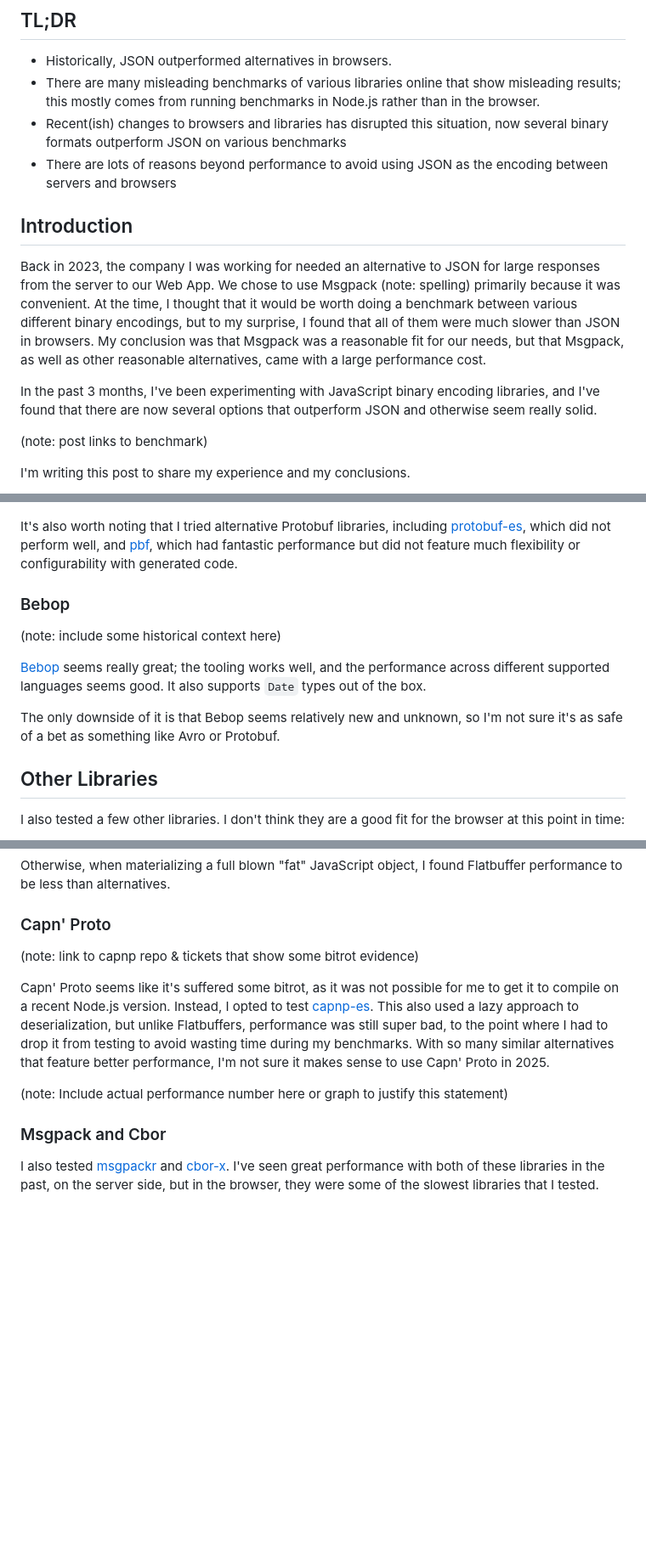
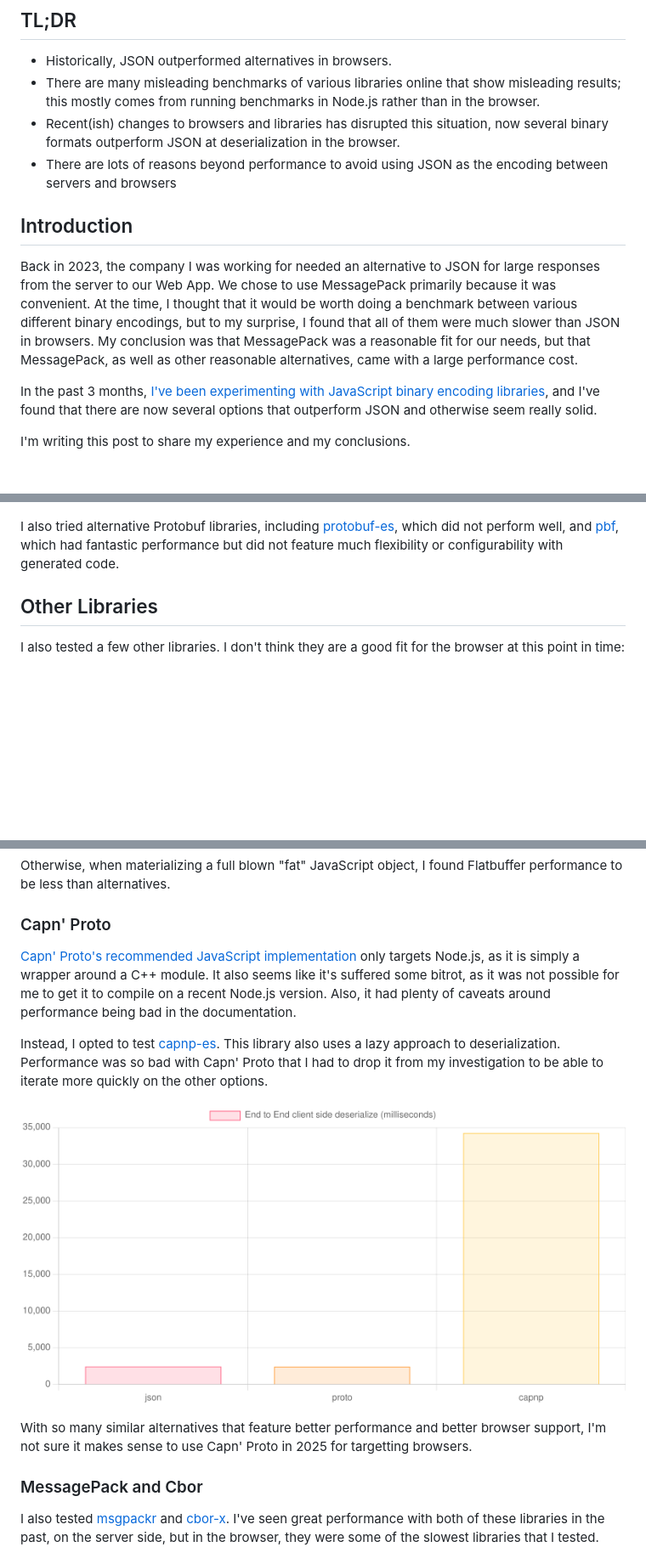
Before and after one commit to adamfaulkner/adamfaulkner.github.io, a Markdown page: binary_formats_are_almost_better_than_json_in_browsers.md, 3 parts joined by grey strips. Shown: that part at 85% size. Rendered like a GitHub page; pictures changed too: benchmarking_images/capnp_is_slow.png (added); blank space fills up the shorter version.

```diff
--- a/binary_formats_are_almost_better_than_json_in_browsers.md
+++ b/binary_formats_are_almost_better_than_json_in_browsers.md
@@ -4,16 +4,14 @@
 
 - Historically, JSON outperformed alternatives in browsers.
 - There are many misleading benchmarks of various libraries online that show misleading results; this mostly comes from running benchmarks in Node.js rather than in the browser.
-- Recent(ish) changes to browsers and libraries has disrupted this situation, now several binary formats outperform JSON on various benchmarks
+- Recent(ish) changes to browsers and libraries has disrupted this situation, now several binary formats outperform JSON at deserialization in the browser.
 - There are lots of reasons beyond performance to avoid using JSON as the encoding between servers and browsers
 
 ## Introduction
 
-Back in 2023, the company I was working for needed an alternative to JSON for large responses from the server to our Web App. We chose to use Msgpack (note: spelling) primarily because it was convenient. At the time, I thought that it would be worth doing a benchmark between various different binary encodings, but to my surprise, I found that all of them were much slower than JSON in browsers. My conclusion was that Msgpack was a reasonable fit for our needs, but that Msgpack, as well as other reasonable alternatives, came with a large performance cost.
+Back in 2023, the company I was working for needed an alternative to JSON for large responses from the server to our Web App. We chose to use MessagePack primarily because it was convenient. At the time, I thought that it would be worth doing a benchmark between various different binary encodings, but to my surprise, I found that all of them were much slower than JSON in browsers. My conclusion was that MessagePack was a reasonable fit for our needs, but that MessagePack, as well as other reasonable alternatives, came with a large performance cost.
 
-In the past 3 months, I've been experimenting with JavaScript binary encoding libraries, and I've found that there are now several options that outperform JSON and otherwise seem really solid.
-
-(note: post links to benchmark)
+In the past 3 months, [I've been experimenting with JavaScript binary encoding libraries](https://github.com/adamfaulkner/serialization_bakeoff), and I've found that there are now several options that outperform JSON and otherwise seem really solid.
 
 I'm writing this post to share my experience and my conclusions.
 
@@ -109,16 +104,7 @@ With this big improvement in performance, `avsc` becomes the most compelling opt
 
 ![Duration to deserialize a message, in milliseconds, with and without the optimizations I added to protobuf](./benchmarking_images/protobuf.png)
 
-It's also worth noting that I tried alternative Protobuf libraries, including [protobuf-es](https://github.com/bufbuild/protobuf-es/), which did not perform well, and [pbf](https://github.com/mapbox/pbf), which had fantastic performance but did not feature much flexibility or configurability with generated code.
-
-### Bebop
-
-(note: include some historical context here)
-
-[Bebop](https://github.com/betwixt-labs/bebop) seems really great; the tooling works well, and the performance across different supported languages seems good. It also supports `Date` types out of the box.
-
-The only downside of it is that Bebop seems relatively new and unknown, so I'm not sure it's as safe of a bet as something like Avro or Protobuf.
-
+I also tried alternative Protobuf libraries, including [protobuf-es](https://github.com/bufbuild/protobuf-es/), which did not perform well, and [pbf](https://github.com/mapbox/pbf), which had fantastic performance but did not feature much flexibility or configurability with generated code.
 
 ## Other Libraries
 
@@ -132,13 +118,15 @@ Otherwise, when materializing a full blown "fat" JavaScript object, I found Flat
 
 ### Capn' Proto
 
-(note: link to capnp repo & tickets that show some bitrot evidence)
+[Capn' Proto's recommended JavaScript implementation](https://github.com/capnproto/node-capnp) only targets Node.js, as it is simply a wrapper around a C++ module. It also seems like it's suffered some bitrot, as it was not possible for me to get it to compile on a recent Node.js version. Also, it had plenty of caveats around performance being bad in the documentation.
 
-Capn' Proto seems like it's suffered some bitrot, as it was not possible for me to get it to compile on a recent Node.js version. Instead, I opted to test [capnp-es](https://github.com/unjs/capnp-es). This also used a lazy approach to deserialization, but unlike Flatbuffers, performance was still super bad, to the point where I had to drop it from testing to avoid wasting time during my benchmarks. With so many similar alternatives that feature better performance, I'm not sure it makes sense to use Capn' Proto in 2025.
+ Instead, I opted to test [capnp-es](https://github.com/unjs/capnp-es). This library also uses a lazy approach to deserialization. Performance was so bad with Capn' Proto that I had to drop it from my investigation to be able to iterate more quickly on the other options.
 
-(note: Include actual performance number here or graph to justify this statement)
+![End to end duration to deserialize messages, including capnp](./benchmarking_images/capnp_is_slow.png)
 
-### Msgpack and Cbor
+With so many similar alternatives that feature better performance and better browser support, I'm not sure it makes sense to use Capn' Proto in 2025 for targetting browsers.
+
+### MessagePack and Cbor
 
 I also tested [msgpackr](https://github.com/kriszyp/msgpackr) and [cbor-x](https://github.com/kriszyp/cbor-x). I've seen great performance with both of these libraries in the past, on the server side, but in the browser, they were some of the slowest libraries that I tested.
 
```
Also changed, not shown: other parts of binary_formats_are_almost_better_than_json_in_browsers.md (+14 -17 lines).
